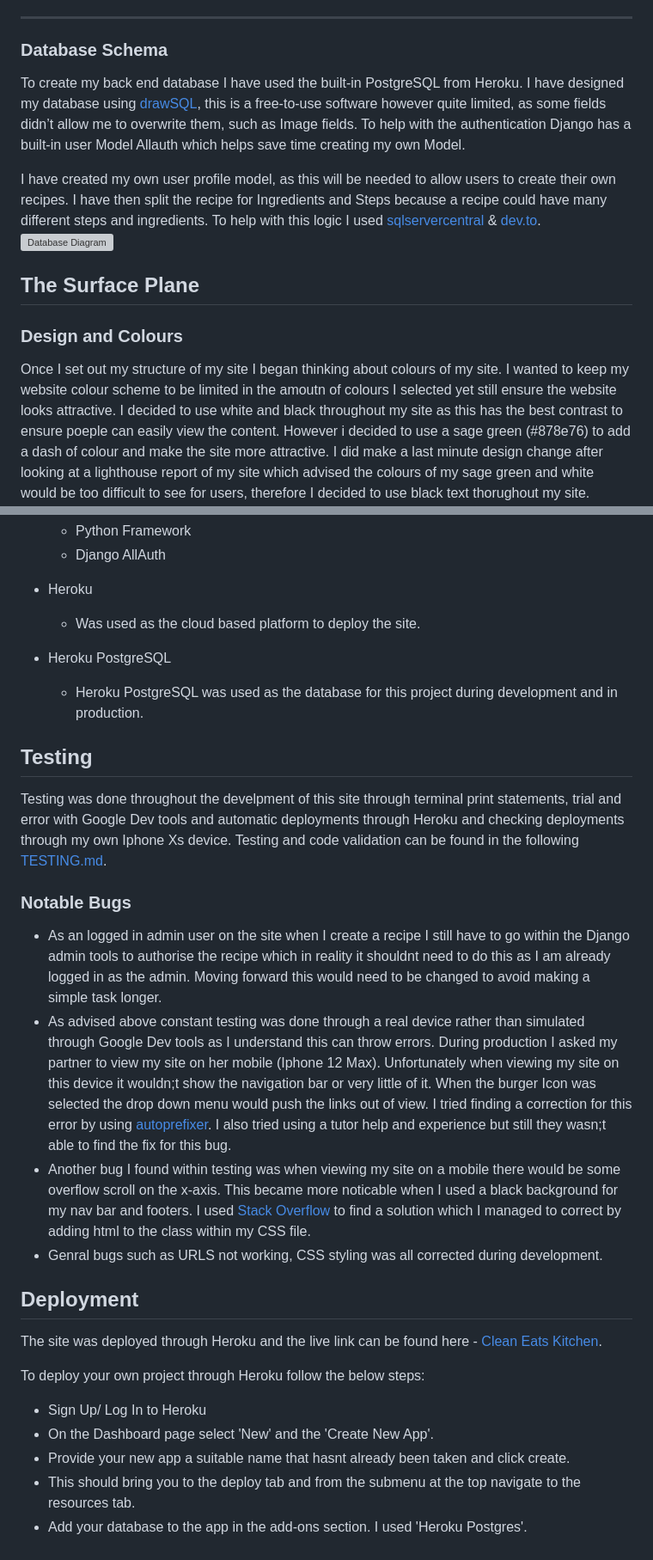
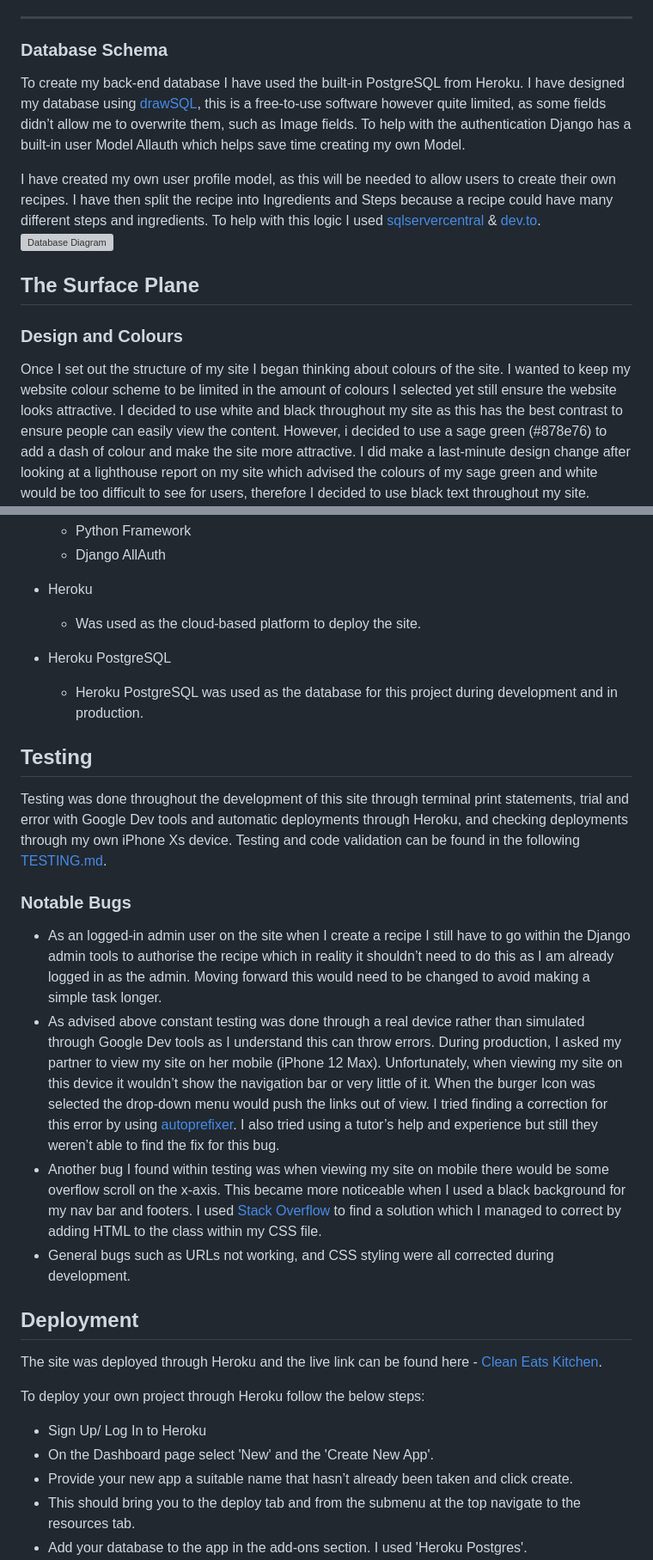
Before and after one commit to benlamb95/mp4-clean-eats-kitchen, a Markdown page: README.md, 2 parts joined by grey strips. Shown: that part at 86% size. Rendered like a GitHub page; grey boxes are pictures that could not be loaded.

```diff
--- a/README.md
+++ b/README.md
@@ -145,16 +144,16 @@ The profile page aims to be a hub where users can edit and delete their own prof
 
 ### Database Schema
 
-To create my back end database I have used the built-in PostgreSQL from Heroku. I have designed my database using [drawSQL](https://drawsql.app/), this is a free-to-use software however quite limited, as some fields didn’t allow me to overwrite them, such as Image fields. To help with the authentication Django has a built-in user Model Allauth which helps save time creating my own Model.
+To create my back-end database I have used the built-in PostgreSQL from Heroku. I have designed my database using [drawSQL](https://drawsql.app/), this is a free-to-use software however quite limited, as some fields didn’t allow me to overwrite them, such as Image fields. To help with the authentication Django has a built-in user Model Allauth which helps save time creating my own Model.
 
-I have created my own user profile model, as this will be needed to allow users to create their own recipes. I have then split the recipe for Ingredients and Steps because a recipe could have many different steps and ingredients. To help with this logic I used [sqlservercentral](https://www.sqlservercentral.com/forums/topic/database-design-for-storing-recipes) & [dev.to](https://dev.to/amckean12/designing-a-relational-database-for-a-cookbook-4nj6).
+I have created my own user profile model, as this will be needed to allow users to create their own recipes. I have then split the recipe into Ingredients and Steps because a recipe could have many different steps and ingredients. To help with this logic I used [sqlservercentral](https://www.sqlservercentral.com/forums/topic/database-design-for-storing-recipes) & [dev.to](https://dev.to/amckean12/designing-a-relational-database-for-a-cookbook-4nj6).
 ![Database Diagram](/assets/wireframes/database-design.png)
 
 ## The Surface Plane
 
 ### Design and Colours
 
-Once I set out my structure of my site I began thinking about colours of my site. I wanted to keep my website colour scheme to be limited in the amoutn of colours I selected yet still ensure the website looks attractive. I decided to use white and black throughout my site as this has the best contrast to ensure poeple can easily view the content. However i decided to use a sage green (#878e76) to add a dash of colour and make the site more attractive. I did make a last minute design change after looking at a lighthouse report of my site which advised the colours of my sage green and white would be too difficult to see for users, therefore I decided to use black text thorughout my site.
+Once I set out the structure of my site I began thinking about colours of the site. I wanted to keep my website colour scheme to be limited in the amount of colours I selected yet still ensure the website looks attractive. I decided to use white and black throughout my site as this has the best contrast to ensure people can easily view the content. However, i decided to use a sage green (#878e76) to add a dash of colour and make the site more attractive. I did make a last-minute design change after looking at a lighthouse report on my site which advised the colours of my sage green and white would be too difficult to see for users, therefore I decided to use black text throughout my site.
 ![Colour palette](static/images/colour-palette.png)
 
 #### Typography
@@ -259,21 +258,21 @@ These development ideas can still be seen on my [kanban board](https://github.co
     * Django AllAuth
 
 * Heroku
-    * Was used as the cloud based platform to deploy the site.
+    * Was used as the cloud-based platform to deploy the site.
 
 * Heroku PostgreSQL
     * Heroku PostgreSQL was used as the database for this project during development and in production.
 
 ## Testing
 
-Testing was done throughout the develpment of this site through terminal print statements, trial and error with Google Dev tools and automatic deployments through Heroku and checking deployments through my own Iphone Xs device. Testing and code validation can be found in the following [TESTING.md](TESTING.md).
+Testing was done throughout the development of this site through terminal print statements, trial and error with Google Dev tools and automatic deployments through Heroku, and checking deployments through my own iPhone Xs device. Testing and code validation can be found in the following [TESTING.md](TESTING.md).
 
 ### Notable Bugs
 
-* As an logged in admin user on the site when I create a recipe I still have to go within the Django admin tools to authorise the recipe which in reality it shouldnt need to do this as I am already logged in as the admin. Moving forward this would need to be changed to avoid making a simple task longer.
-* As advised above constant testing was done through a real device rather than simulated through Google Dev tools as I understand this can throw errors. During production I asked my partner to view my site on her mobile (Iphone 12 Max). Unfortunately when viewing my site on this device it wouldn;t show the navigation bar or very little of it. When the burger Icon was selected the drop down menu would push the links out of view. I tried finding a correction for this error by using [autoprefixer](https://autoprefixer.github.io/). I also tried using a tutor help and experience but still they wasn;t able to find the fix for this bug.
-* Another bug I found within testing was when viewing my site on a mobile there would be some overflow scroll on the x-axis. This became more noticable when I used a black background for my nav bar and footers. I used [Stack Overflow](https://stackoverflow.com/questions/46012482/unwanted-white-space-on-right-side-in-mobile-view) to find a solution which I managed to correct by adding html to the class within my CSS file.
-* Genral bugs such as URLS not working, CSS styling was all corrected during development.
+* As an logged-in admin user on the site when I create a recipe I still have to go within the Django admin tools to authorise the recipe which in reality it shouldn’t need to do this as I am already logged in as the admin. Moving forward this would need to be changed to avoid making a simple task longer.
+* As advised above constant testing was done through a real device rather than simulated through Google Dev tools as I understand this can throw errors. During production, I asked my partner to view my site on her mobile (iPhone 12 Max). Unfortunately, when viewing my site on this device it wouldn’t show the navigation bar or very little of it. When the burger Icon was selected the drop-down menu would push the links out of view. I tried finding a correction for this error by using [autoprefixer](https://autoprefixer.github.io/). I also tried using a tutor’s help and experience but still they weren’t able to find the fix for this bug.
+* Another bug I found within testing was when viewing my site on mobile there would be some overflow scroll on the x-axis. This became more noticeable when I used a black background for my nav bar and footers. I used [Stack Overflow](https://stackoverflow.com/questions/46012482/unwanted-white-space-on-right-side-in-mobile-view) to find a solution which I managed to correct by adding HTML to the class within my CSS file.
+* General bugs such as URLs not working, and CSS styling were all corrected during development.
 
 ## Deployment
 
@@ -283,7 +282,7 @@ To deploy your own project through Heroku follow the below steps:
 
 * Sign Up/ Log In to Heroku
 * On the Dashboard page select 'New' and the 'Create New App'.
-* Provide your new app a suitable name that hasnt already been taken and click create.
+* Provide your new app a suitable name that hasn’t already been taken and click create.
 * This should bring you to the deploy tab and from the submenu at the top navigate to the resources tab.
 * Add your database to the app in the add-ons section. I used 'Heroku Postgres'.
 * Navigate to the setting tab, within the config vars section copy the DATABASE_URL to the clipboard for use in the Django configuration.
```
Also changed, not shown: other parts of README.md (+37 -38 lines), static/images/testing/website-view.png (added).
